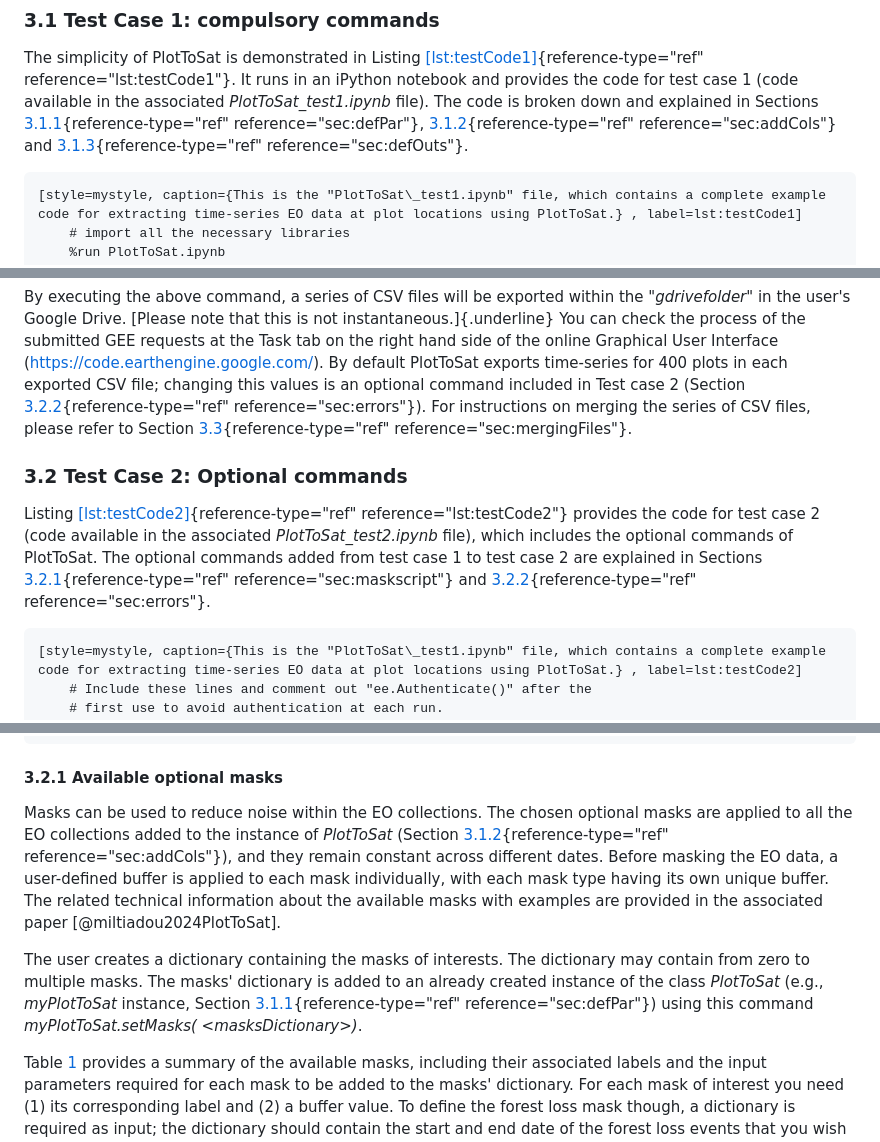
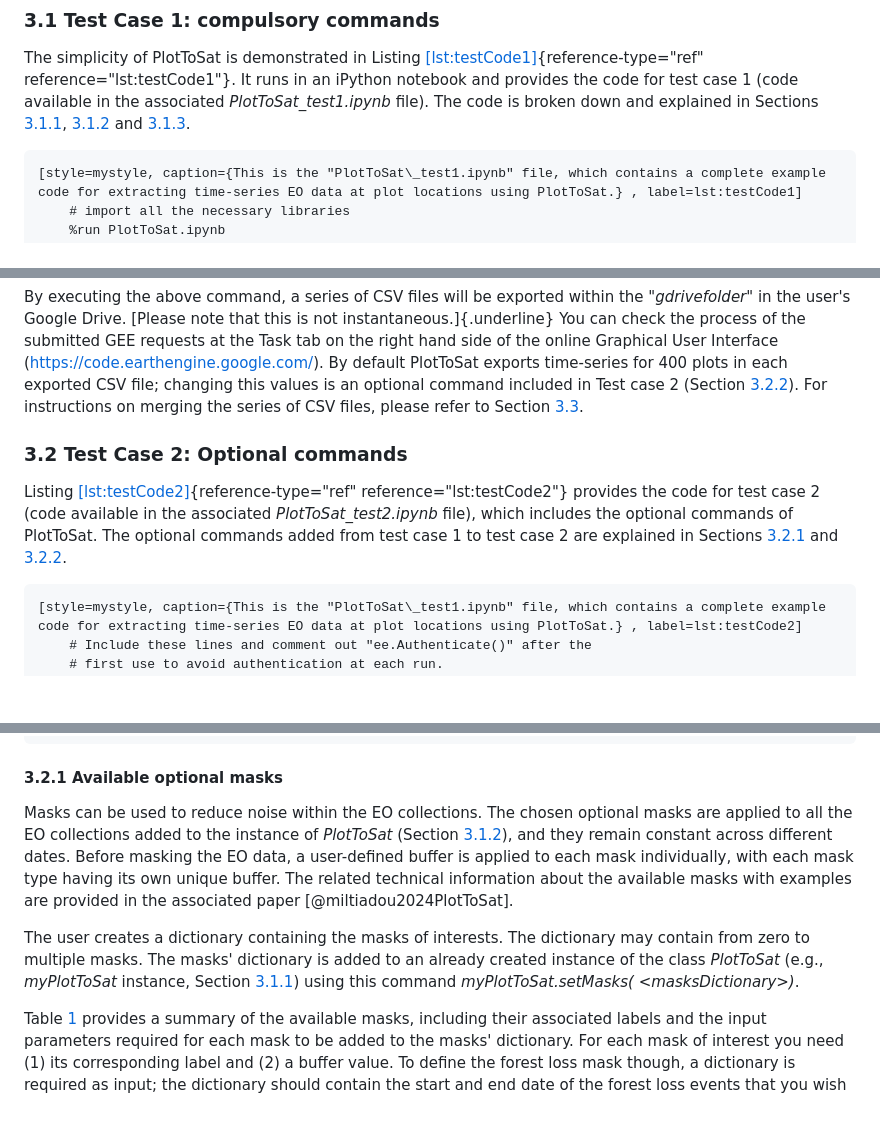
Before and after one commit to Art-n-MathS/PlotToSat, a Markdown page: README.md, 3 parts joined by grey strips. Drawn GitHub-style; blank space fills up the shorter version.

```diff
--- a/README.md
+++ b/README.md
@@ -126,10 +126,7 @@ The simplicity of PlotToSat is demonstrated in Listing
 reference="lst:testCode1"}. It runs in an iPython notebook and provides
 the code for test case 1 (code available in the associated
 *PlotToSat_test1.ipynb* file). The code is broken down and explained in
-Sections [3.1.1](#sec:defPar){reference-type="ref"
-reference="sec:defPar"}, [3.1.2](#sec:addCols){reference-type="ref"
-reference="sec:addCols"} and [3.1.3](#sec:defOuts){reference-type="ref"
-reference="sec:defOuts"}.
+Sections [3.1.1](#secdefPar), [3.1.2](#secaddCols) and [3.1.3](#secdefOuts).
 
     [style=mystyle, caption={This is the "PlotToSat\_test1.ipynb" file, which contains a complete example code for extracting time-series EO data at plot locations using PlotToSat.} , label=lst:testCode1]
         # import all the necessary libraries
@@ -354,10 +351,8 @@ the online Graphical User Interface
 (<https://code.earthengine.google.com/>). By default PlotToSat exports
 time-series for 400 plots in each exported CSV file; changing this
 values is an optional command included in Test case 2 (Section
-[3.2.2](#sec:errors){reference-type="ref" reference="sec:errors"}). For
-instructions on merging the series of CSV files, please refer to Section
-[3.3](#sec:mergingFiles){reference-type="ref"
-reference="sec:mergingFiles"}.
+[3.2.2](#secerrors)). For instructions on merging the series of CSV files, please refer to Section
+[3.3](#secmergingFiles).
 
 ### <a id="secoptCom"> 3.2 Test Case 2: Optional commands
 
@@ -366,9 +361,7 @@ reference="lst:testCode2"} provides the code for test case 2 (code
 available in the associated *PlotToSat_test2.ipynb* file), which
 includes the optional commands of PlotToSat. The optional commands added
 from test case 1 to test case 2 are explained in Sections
-[3.2.1](#sec:maskscript){reference-type="ref"
-reference="sec:maskscript"} and
-[3.2.2](#sec:errors){reference-type="ref" reference="sec:errors"}.
+[3.2.1](#secmaskscript) and [3.2.2](#secerrors).
 
     [style=mystyle, caption={This is the "PlotToSat\_test1.ipynb" file, which contains a complete example code for extracting time-series EO data at plot locations using PlotToSat.} , label=lst:testCode2]
         # Include these lines and comment out "ee.Authenticate()" after the
@@ -444,7 +437,7 @@ reference="sec:maskscript"} and
 Masks can be used to reduce noise within the EO collections. The chosen
 optional masks are applied to all the EO collections added to the
 instance of *PlotToSat* (Section
-[3.1.2](#sec:addCols){reference-type="ref" reference="sec:addCols"}),
+[3.1.2](#secaddCols)),
 and they remain constant across different dates. Before masking the EO
 data, a user-defined buffer is applied to each mask individually, with
 each mask type having its own unique buffer. The related technical
@@ -455,7 +448,7 @@ The user creates a dictionary containing the masks of interests. The
 dictionary may contain from zero to multiple masks. The masks'
 dictionary is added to an already created instance of the class
 *PlotToSat* (e.g., *myPlotToSat* instance, Section
-[3.1.1](#sec:defPar){reference-type="ref" reference="sec:defPar"}) using
+[3.1.1](#secdefPar)) using
 this command *myPlotToSat.setMasks( \<masksDictionary\>)*.
 
 Table [1](#tabMasks) provides a summary of the available masks, including their associated
```
Also changed, not shown: other parts of README.md (+4 -6 lines).
